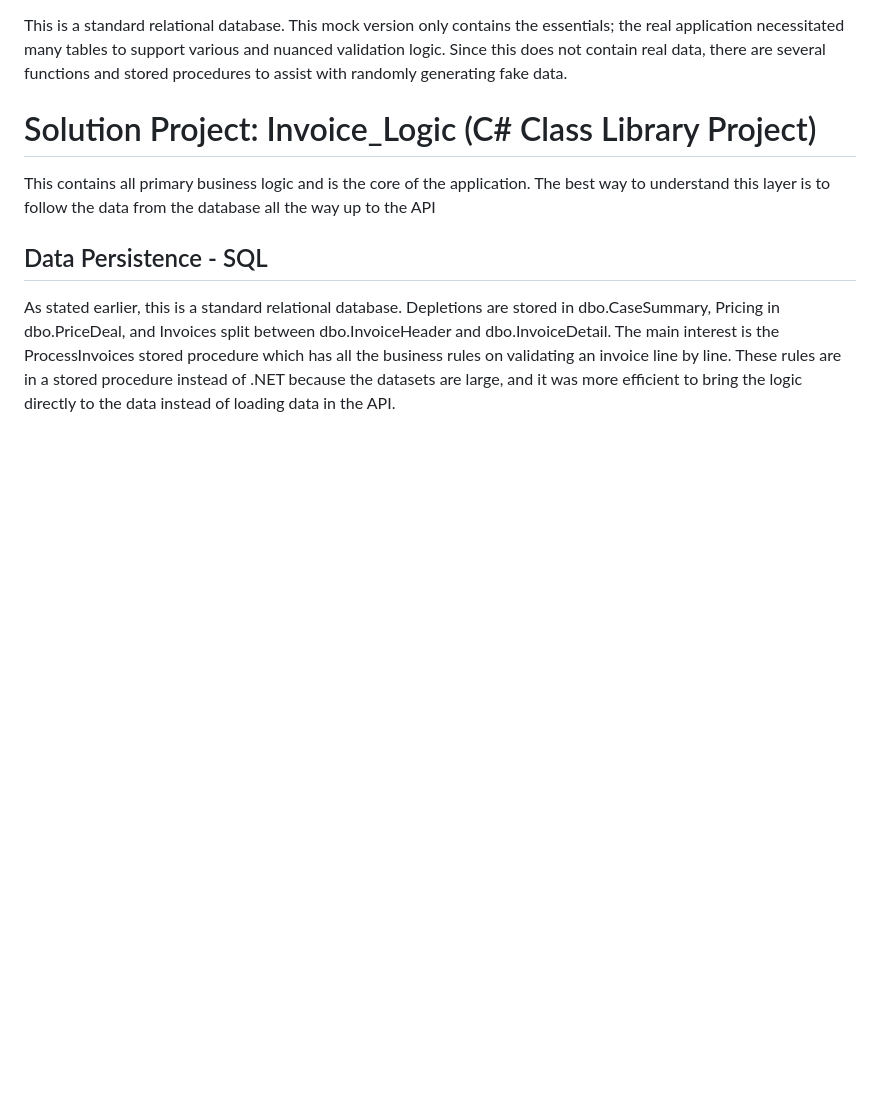
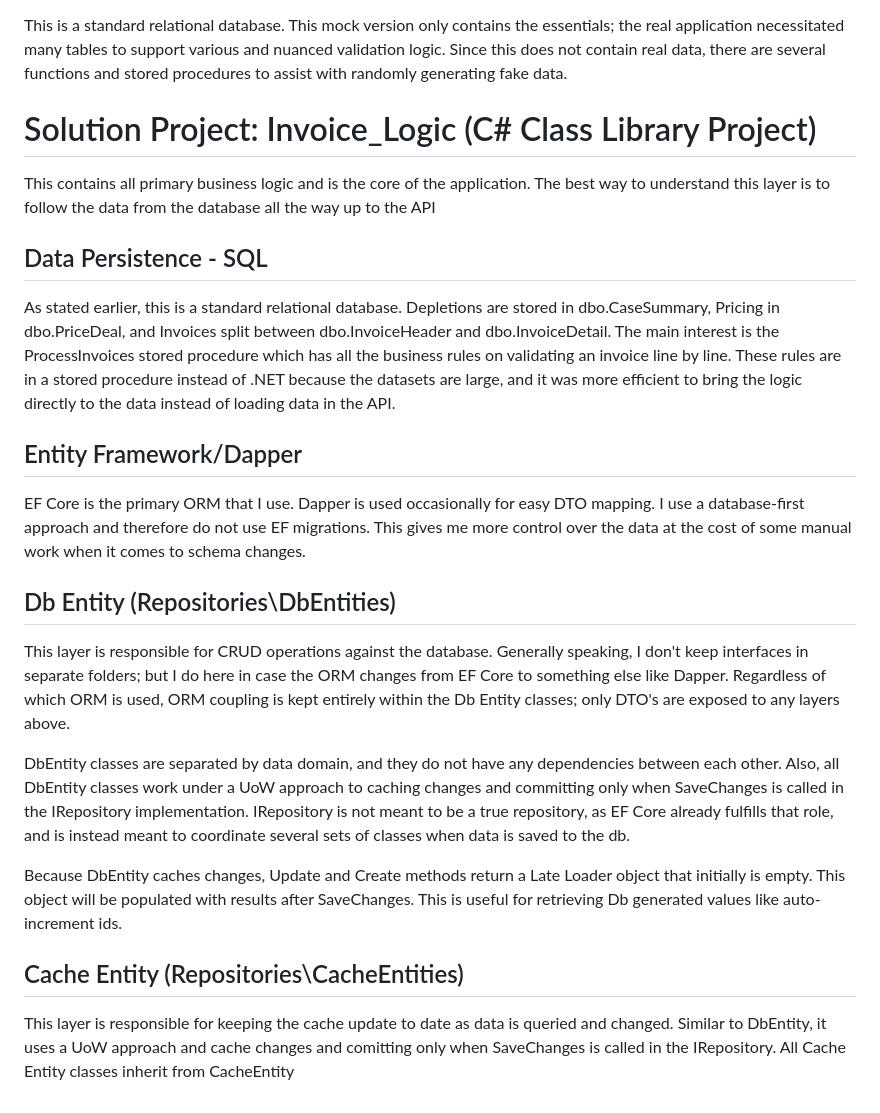
Before and after one commit to enigmaticcam/InvoiceExample, a Markdown page: README.md, the part around the change. GitHub-like rendering; blank space fills up the shorter version.

```diff
--- a/README.md
+++ b/README.md
@@ -39,3 +39,16 @@ This contains all primary business logic and is the core of the application. The
 
 ## Data Persistence - SQL
 As stated earlier, this is a standard relational database. Depletions are stored in dbo.CaseSummary, Pricing in dbo.PriceDeal, and Invoices split between dbo.InvoiceHeader and dbo.InvoiceDetail. The main interest is the ProcessInvoices stored procedure which has all the business rules on validating an invoice line by line. These rules are in a stored procedure instead of .NET because the datasets are large, and it was more efficient to bring the logic directly to the data instead of loading data in the API.
+
+## Entity Framework/Dapper
+EF Core is the primary ORM that I use. Dapper is used occasionally for easy DTO mapping. I use a database-first approach and therefore do not use EF migrations. This gives me more control over the data at the cost of some manual work when it comes to schema changes.
+
+## Db Entity (Repositories\DbEntities)
+This layer is responsible for CRUD operations against the database. Generally speaking, I don't keep interfaces in separate folders; but I do here in case the ORM changes from EF Core to something else like Dapper. Regardless of which ORM is used, ORM coupling is kept entirely within the Db Entity classes; only DTO's are exposed to any layers above.
+
+DbEntity classes are separated by data domain, and they do not have any dependencies between each other. Also, all DbEntity classes work under a UoW approach to caching changes and committing only when SaveChanges is called in the IRepository implementation. IRepository is not meant to be a true repository, as EF Core already fulfills that role, and is instead meant to coordinate several sets of classes when data is saved to the db.
+
+Because DbEntity caches changes, Update and Create methods return a Late Loader object that initially is empty. This object will be populated with results after SaveChanges. This is useful for retrieving Db generated values like auto-increment ids.
+
+## Cache Entity (Repositories\CacheEntities)
+This layer is responsible for keeping the cache update to date as data is queried and changed. Similar to DbEntity, it uses a UoW approach and cache changes and comitting only when SaveChanges is called in the IRepository. All Cache Entity classes inherit from CacheEntity
```
